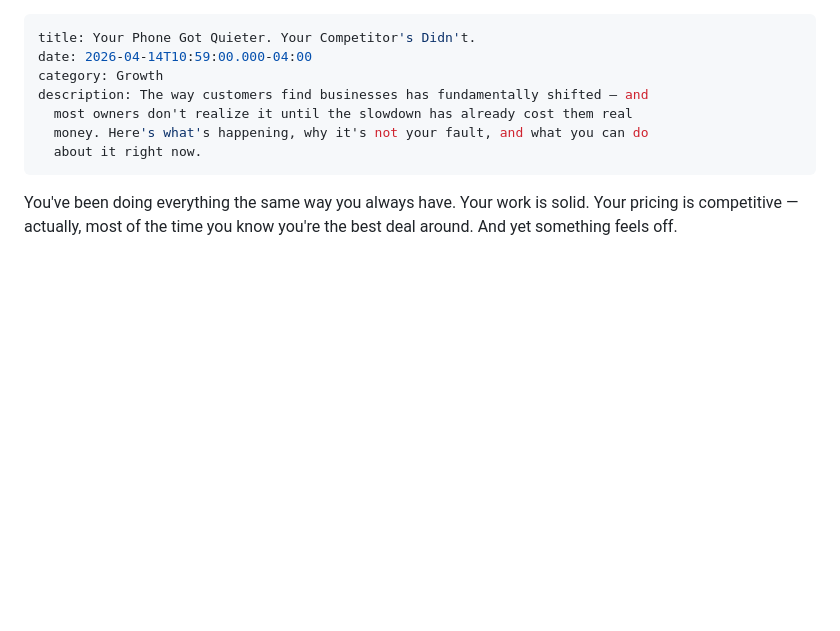
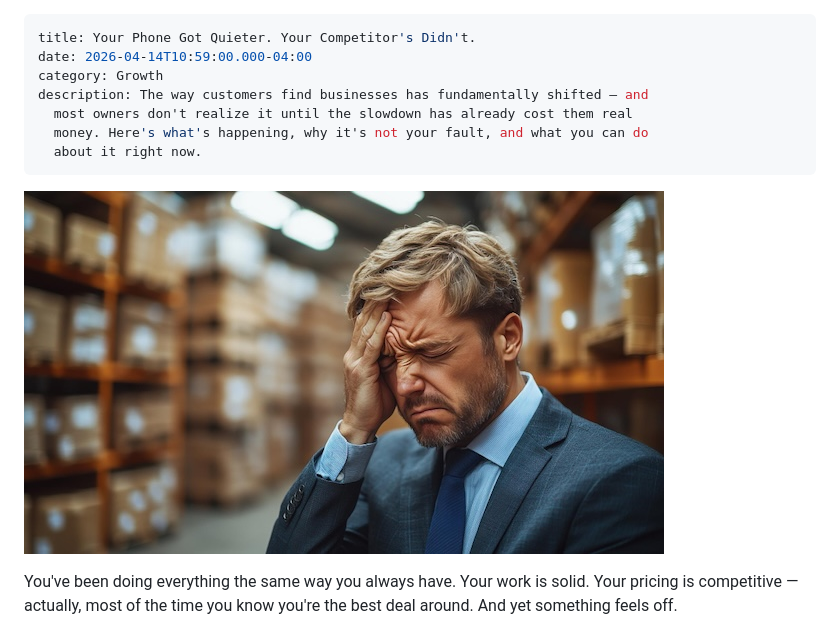
Before and after one commit to AudienceIntent/audienceintent-website, a Markdown page: insights/your-phone-got-quieter-your-competitors-didnt.md, the part around the change printed below. Drawn GitHub-style; pictures changed too: images/uploads/business.jpg (added); blank space fills up the shorter version.

Commit message:
Update Insights “your-phone-got-quieter-your-competitors-didnt”

```diff
--- a/insights/your-phone-got-quieter-your-competitors-didnt.md
+++ b/insights/your-phone-got-quieter-your-competitors-didnt.md
@@ -7,6 +7,8 @@ description: The way customers find businesses has fundamentally shifted — and
   money. Here's what's happening, why it's not your fault, and what you can do
   about it right now.
 ---
+![Business Owner](/images/uploads/business.jpg "Your Phone Got Quieter. Your Competitor's Didn't.")
+
 You've been doing everything the same way you always have. Your work is solid. Your pricing is competitive — actually, most of the time you know you're the best deal around. And yet something feels off.
 
 The phone rings a little less. The inbox isn't stacking up the way it used to. You check in with your team on a Monday morning and there's nothing waiting — no voicemails, no email leads to chase down. Meanwhile, you drive past a competitor's lot or job site and there's more activity than you remember seeing before.
```
Also changed, not shown: other parts of insights/your-phone-got-quieter-your-competitors-didnt.md (+4 -0 lines).
